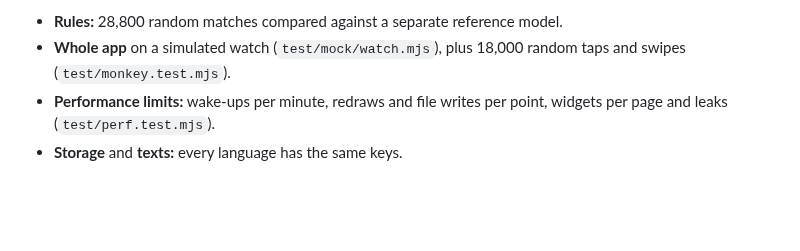
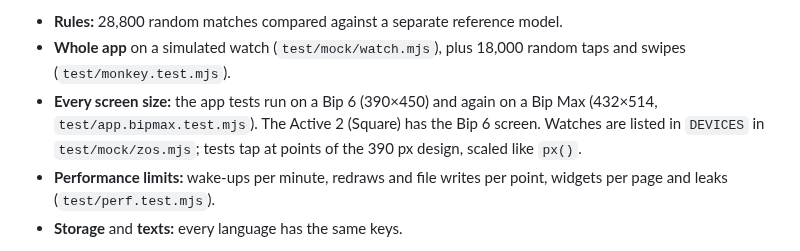
Before and after one commit to fat-toni/PadelPunto, a Markdown page: docs/DEVELOPMENT.md, the part around the change. Rendered like a GitHub page; blank space fills up the shorter version.

```diff
--- a/docs/DEVELOPMENT.md
+++ b/docs/DEVELOPMENT.md
@@ -15,6 +15,7 @@ The tests run without a watch or simulator:
 
 - **Rules:** 28,800 random matches compared against a separate reference model.
 - **Whole app** on a simulated watch (`test/mock/watch.mjs`), plus 18,000 random taps and swipes (`test/monkey.test.mjs`).
+- **Every screen size:** the app tests run on a Bip 6 (390×450) and again on a Bip Max (432×514, `test/app.bipmax.test.mjs`). The Active 2 (Square) has the Bip 6 screen. Watches are listed in `DEVICES` in `test/mock/zos.mjs`; tests tap at points of the 390 px design, scaled like `px()`.
 - **Performance limits:** wake-ups per minute, redraws and file writes per point, widgets per page and leaks (`test/perf.test.mjs`).
 - **Storage** and **texts:** every language has the same keys.
 
```
Also changed, not shown: README.md (+4 -4 lines), docs/images/banner.png, docs/images/watch/match.png, docs/images/watch/options.png, docs/images/watch/serve.png, docs/images/watch/start.png, 6 other files.
